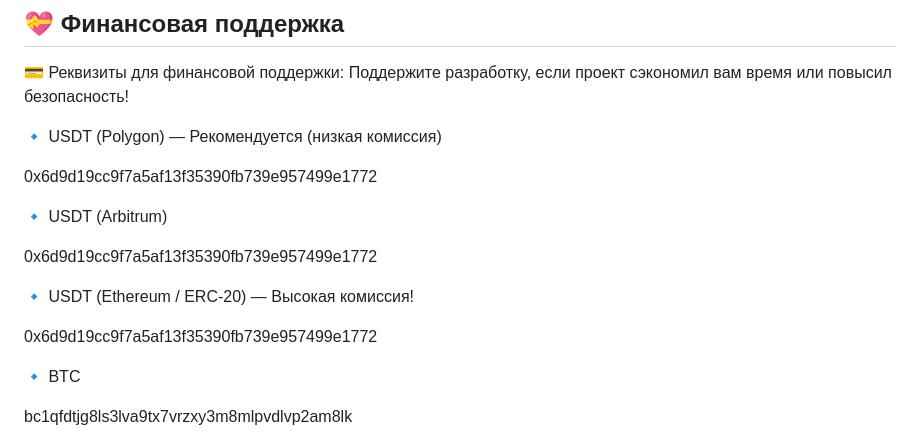
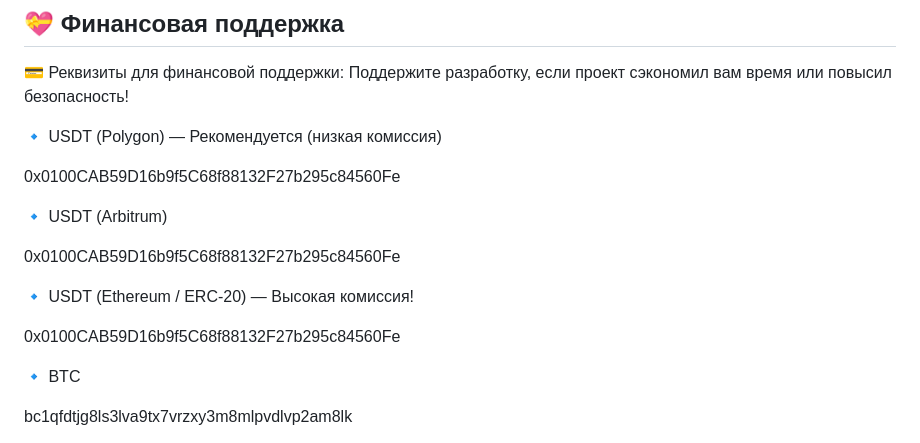
Before and after one commit to JDHKoD/Password-generator, a Markdown page: README.md, the part around the change. Drawn GitHub-style.

```diff
--- a/README.md
+++ b/README.md
@@ -108,16 +108,15 @@ password-generator/
 
 🔹 USDT (Polygon) — Рекомендуется (низкая комиссия)
 
-0x6d9d19cc9f7a5af13f35390fb739e957499e1772
+0x0100CAB59D16b9f5C68f88132F27b295c84560Fe
 
 🔹 USDT (Arbitrum)
 
-0x6d9d19cc9f7a5af13f35390fb739e957499e1772
-
+0x0100CAB59D16b9f5C68f88132F27b295c84560Fe
 
 🔹 USDT (Ethereum / ERC-20) — Высокая комиссия!
 
-0x6d9d19cc9f7a5af13f35390fb739e957499e1772
+0x0100CAB59D16b9f5C68f88132F27b295c84560Fe
 
 🔹 BTC
 
```
